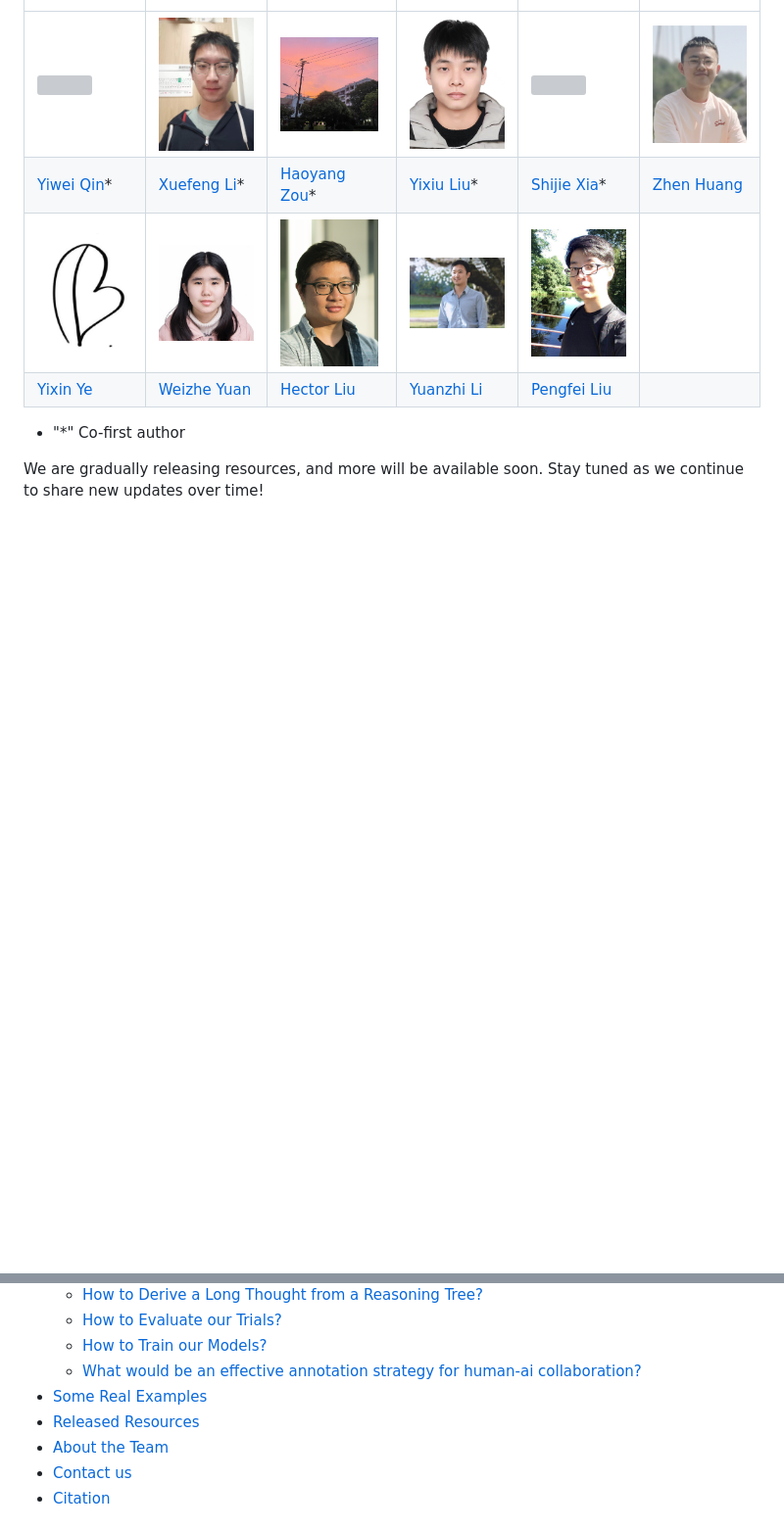
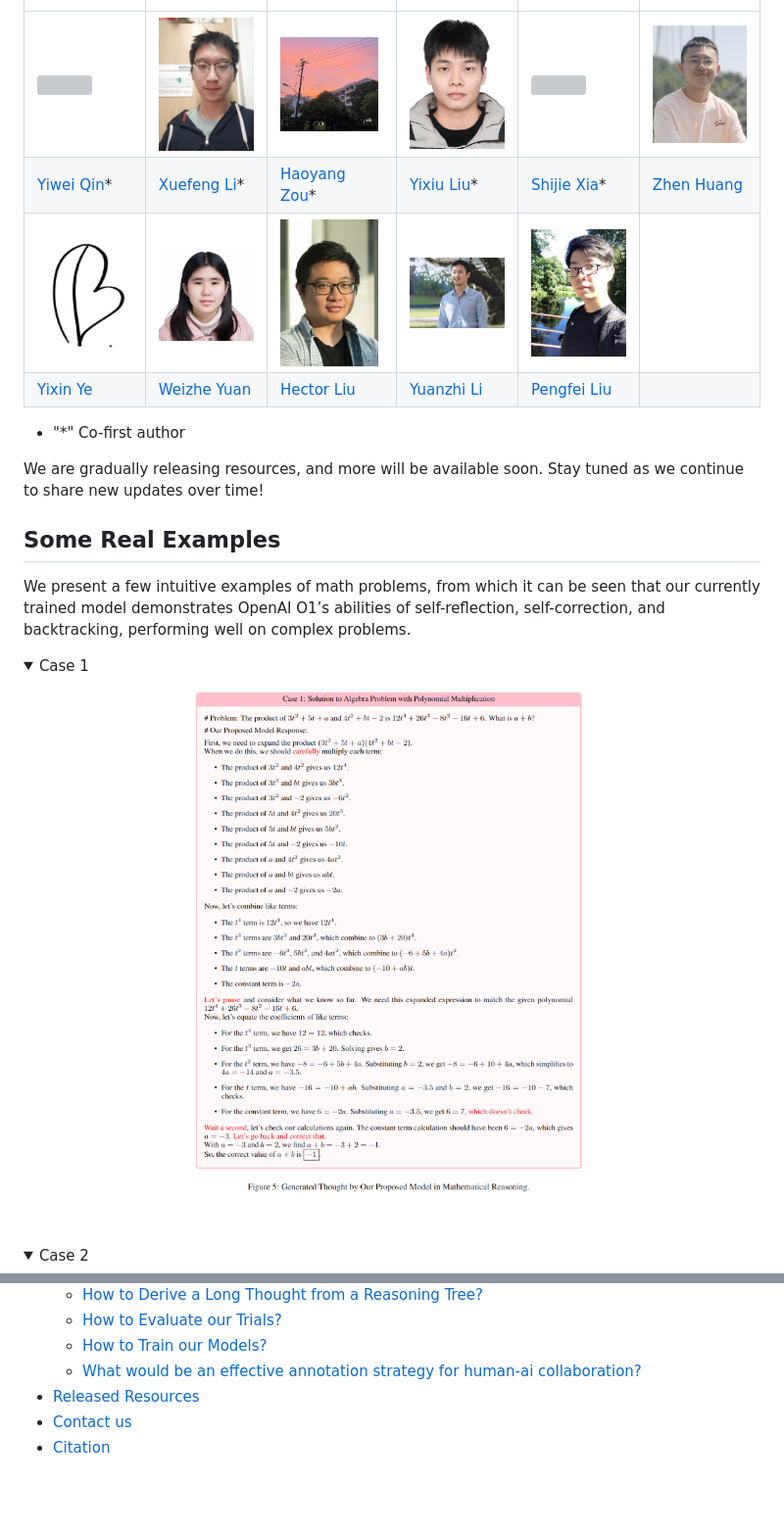
Before and after one commit to GAIR-NLP/O1-Journey, a Markdown page: README.md, 2 parts joined by grey strips. Shown: that part at 98% size. Rendered like a GitHub page; folded sections open; blank space fills up the shorter version; grey boxes are pictures that could not be loaded.

```diff
--- a/README.md
+++ b/README.md
@@ -24,3 +24,18 @@ The specific introductions of the team members are as follows:
 
 We are gradually releasing resources, and more will be available soon. Stay tuned as we continue to share new updates over time!
 
+
+## Some Real Examples
+
+We present a few intuitive examples of math problems, from which it can be seen that our currently trained model demonstrates OpenAI O1’s abilities of self-reflection, self-correction, and backtracking, performing well on complex problems.
+
+<details>
+<summary>Case 1</summary>
+
+<p align="center"> <img src="./images/our-case1.png" style="width: 80%;" id="title-icon">       </p>
+
+</details>
+
+<details>
+<summary>Case 2</summary>
+
@@ -39,9 +67,7 @@ We are gradually releasing resources, and more will be available soon. Stay tune
     - [How to Evaluate our Trials?](#how-to-evaluate-our-trials)
     - [How to Train our Models?](#how-to-train-our-models)
     - [What would be an effective annotation strategy for human-ai collaboration?](#what-would-be-an-effective-annotation-strategy-for-human-ai-collaboration)
-- [Some Real Examples](#some-real-examples)
 - [Released Resources](#released-resources)
-- [About the Team](#about-the-team)
 - [Contact us](#contact-us)
 - [Citation](#citation)
 
```
Also changed, not shown: other parts of README.md (+13 -8 lines).
